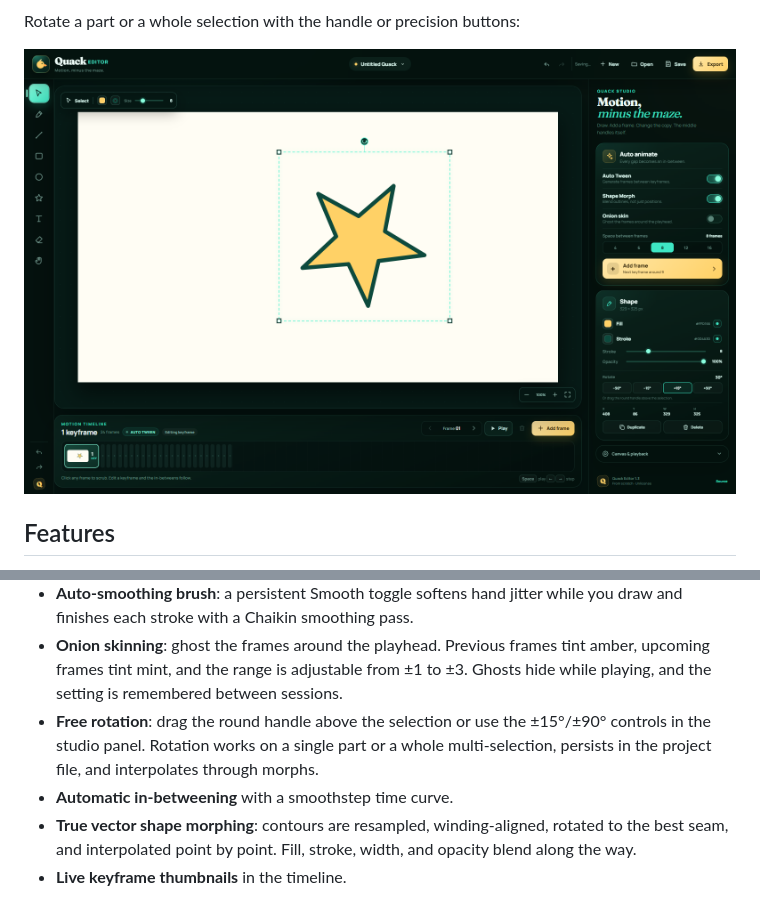
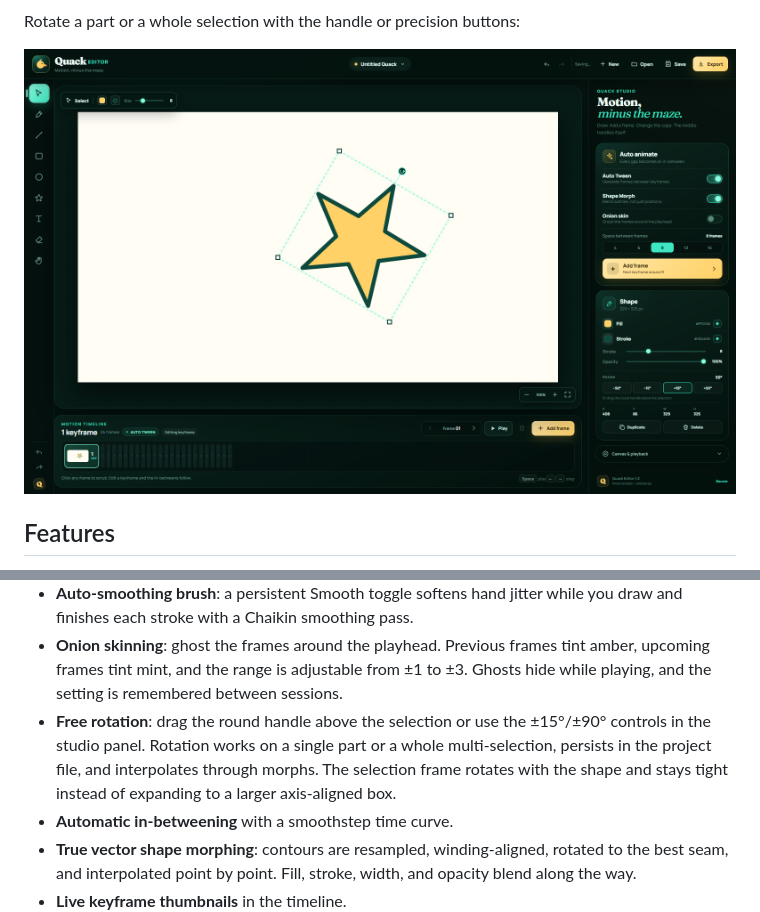
Before and after one commit to ahpah-dev/quack-editor, a Markdown page: README.md, 2 parts joined by grey strips. GitHub-like rendering; pictures changed too: docs/quack-rotate.png.

Commit message:
Keep selection frame aligned to rotated shapes

```diff
--- a/README.md
+++ b/README.md
@@ -53,7 +53,9 @@ Rotate a part or a whole selection with the handle or precision buttons:
   while playing, and the setting is remembered between sessions.
 - **Free rotation**: drag the round handle above the selection or use the ±15°/±90°
   controls in the studio panel. Rotation works on a single part or a whole
-  multi-selection, persists in the project file, and interpolates through morphs.
+  multi-selection, persists in the project file, and interpolates through morphs. The
+  selection frame rotates with the shape and stays tight instead of expanding to a
+  larger axis-aligned box.
 - **Automatic in-betweening** with a smoothstep time curve.
 - **True vector shape morphing**: contours are resampled, winding-aligned, rotated to
   the best seam, and interpolated point by point. Fill, stroke, width, and opacity
```
Also changed, not shown: 2 other files.
